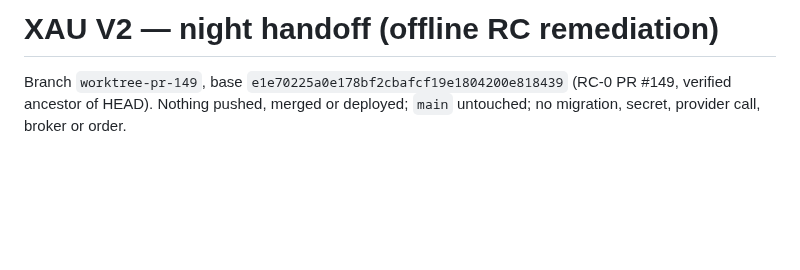
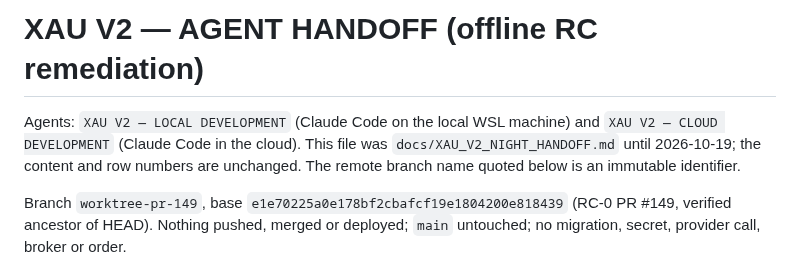
Before and after one commit to enzolivemater-jpg/Alpha-xau, a Markdown page: docs/XAU_V2_AGENT_HANDOFF.md, the part around the change. GitHub-like rendering; blank space fills up the shorter version.

```diff
--- a/docs/XAU_V2_NIGHT_HANDOFF.md
+++ b/docs/XAU_V2_AGENT_HANDOFF.md
@@ -1,4 +1,9 @@
-# XAU V2 — night handoff (offline RC remediation)
+# XAU V2 — AGENT HANDOFF (offline RC remediation)
+
+Agents: `XAU V2 — LOCAL DEVELOPMENT` (Claude Code on the local WSL machine)
+and `XAU V2 — CLOUD DEVELOPMENT` (Claude Code in the cloud). This file was
+`docs/XAU_V2_NIGHT_HANDOFF.md` until 2026-10-19; the content and row numbers
+are unchanged. The remote branch name quoted below is an immutable identifier.
 
 Branch `worktree-pr-149`, base `e1e70225a0e178bf2cbafcf19e1804200e818439`
 (RC-0 PR #149, verified ancestor of HEAD). Nothing pushed, merged or deployed;
```
Also changed, not shown: docs/XAU_V2_RC_OFFLINE_QUALIFICATION.md (+1 -1 lines), docs/XAU_V2_RECON_AUTO_1.md (+2 -2 lines).
